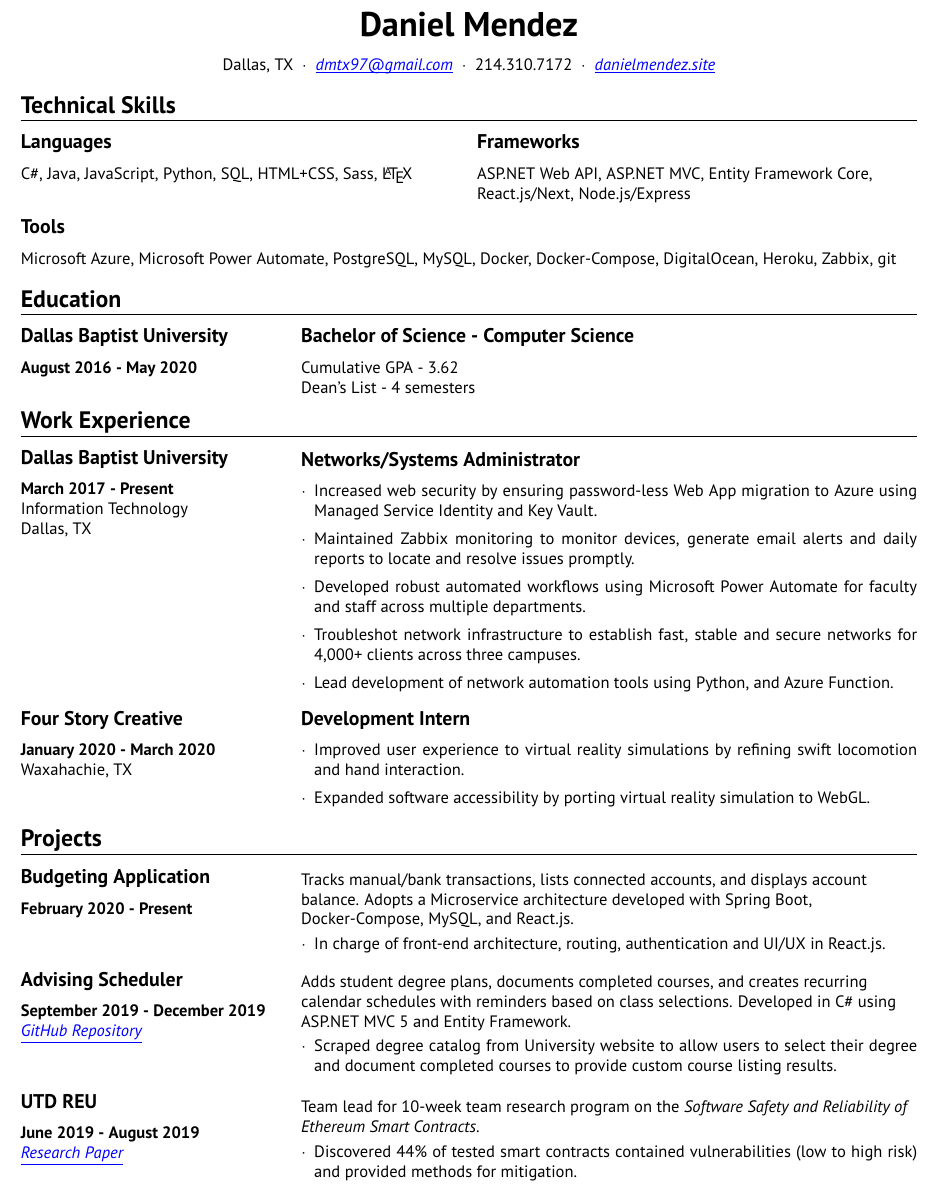
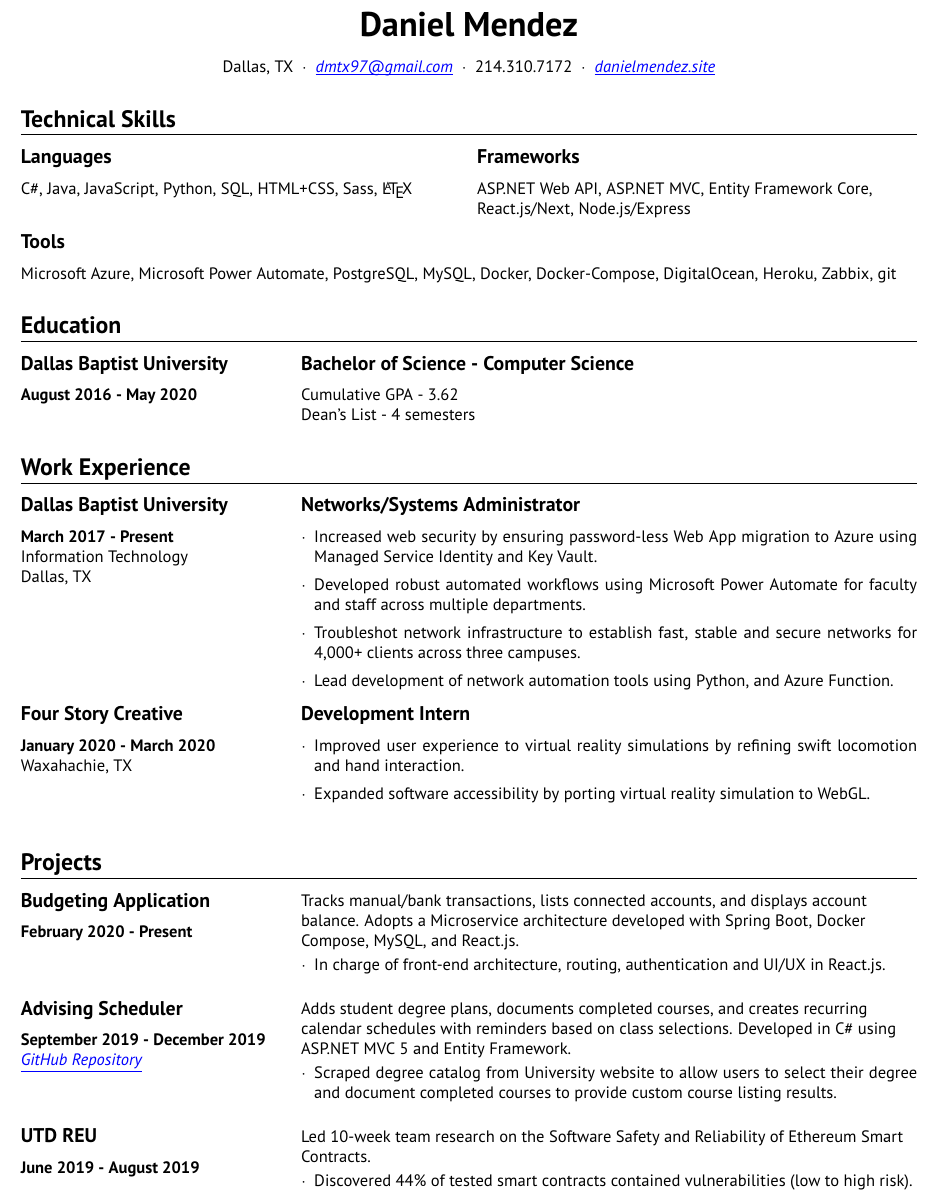
Before and after one commit to dmtx97/Daniel-Mendez-Resume, a LaTeX CV (mendez_daniel_resume.tex): part of the page, cut so that both start at the same text. Compiled offline with pdfLaTeX.

Commit message:
Minor reformatting

```diff
--- a/mendez_daniel_resume.tex
+++ b/mendez_daniel_resume.tex
@@ -46,19 +44,17 @@
 \begin{center}
     \large{\huge\textbf{Daniel Mendez}}
 \end{center}
-\vspace{-.4cm}
 \begin{center}
     Dallas, TX {\onehalfspacing} $\cdot$ {\onehalfspacing} \textit{\href{https://mail.google.com/mail/?view=cm&fs=1&to=dmtx97@gmail.com}{\underline{\smash{dmtx97@gmail.com}}}} {\onehalfspacing} $\cdot$ {\onehalfspacing} 214.310.7172 {\onehalfspacing} $\cdot$ {\onehalfspacing} \textit{\href{https://danielmendez.site}{\underline{\smash{danielmendez.site}}}}
 \end{center}
-\vspace{-.6cm}
 
 \section*{Technical Skills}
 \vspace{-.6cm}
 \par\noindent\textcolor{black}{\rule{\textwidth}{.5pt}}
-
+\vspace{-.8cm}
 \setcolumnwidth{.50\textwidth,0.50\textwidth}
 \begin{paracol}{2}
-    \begin{leftcolumn} \vspace{-.4cm}
+    \begin{leftcolumn}
         \sloppy
         \subsection*{Languages}
         \begin{flushleft}
@@ -79,37 +75,33 @@
     Microsoft Azure, Microsoft Power Automate, PostgreSQL, MySQL, Docker, Docker-Compose, DigitalOcean, Heroku, Zabbix, git
 \end{flushleft}
 
-\vspace{-.6cm}
 
 \section*{Education}
 \vspace{-.6cm}
 \par\noindent\textcolor{black}{\rule{\textwidth}{.5pt}}
-
+\vspace{-.8cm}
 \setcolumnwidth{.30\textwidth,0.70\textwidth}
 \begin{paracol}{2}
-    \begin{leftcolumn} \vspace{-.4cm}
+    \begin{leftcolumn}
         \sloppy
         \subsection*{Dallas Baptist University}
         \textbf{August 2016 -  May 2020}
     \end{leftcolumn}
 
-    \begin{rightcolumn} \vspace{-.4cm}
+    \begin{rightcolumn}
         \subsection*{Bachelor of Science - Computer Science}
         Cumulative GPA - 3.62 \\
         Dean's List - 4 semesters
     \end{rightcolumn}
 \end{paracol}
 
-
-\vspace{-.4cm}
-
 \section*{Work Experience}
 \vspace{-.6cm}
 \par\noindent\textcolor{black}{\rule{\textwidth}{.5pt}}
-
+\vspace{-.8cm}
 \setcolumnwidth{.30\textwidth,0.70\textwidth}
 \begin{paracol}{2}
-    \begin{leftcolumn} \vspace{-.4cm}
+    \begin{leftcolumn}
         \sloppy
         \subsection*{Dallas Baptist University}
         \textbf{March 2017 -  Present} \\
@@ -117,30 +109,27 @@
         Dallas, TX
     \end{leftcolumn}
 
-    \begin{rightcolumn} \vspace{-.36cm}
+    \begin{rightcolumn}
         \subsection*{Networks/Systems Administrator}
         \begin{itemize}[leftmargin=.28cm, itemsep=1pt]
             \item[$\cdot$] Increased web security by ensuring password-less Web App migration to Azure using Managed Service Identity and Key Vault.
-            \item[$\cdot$] Maintained Zabbix monitoring to monitor devices, generate email alerts and daily reports to locate and resolve issues promptly.
             \item[$\cdot$] Developed robust automated workflows using Microsoft Power Automate for faculty and staff across multiple departments.
             \item[$\cdot$] Troubleshot network infrastructure to establish fast, stable and secure networks for 4,000+ clients across three campuses.
             \item[$\cdot$] Lead development of network automation tools using Python, and Azure Function.
         \end{itemize}
     \end{rightcolumn}
 \end{paracol}
-
-\vspace{-.2cm}
-
+\vspace{-.6cm}
 \setcolumnwidth{.30\textwidth,0.70\textwidth}
 \begin{paracol}{2}
-    \begin{leftcolumn} \vspace{-.36cm}
+    \begin{leftcolumn}
         \sloppy
         \subsection*{Four Story Creative}
         \textbf{January 2020 -  March 2020} \\
         Waxahachie, TX
     \end{leftcolumn}
 
-    \begin{rightcolumn} \vspace{-.36cm}
+    \begin{rightcolumn}
         \subsection*{Development Intern}
         \begin{itemize}[leftmargin=.28cm, itemsep=1pt]
             \item[$\cdot$] Improved user experience to virtual reality simulations by refining swift locomotion and hand interaction.
@@ -150,70 +139,70 @@
 \end{paracol}
 
 
-\vspace{-.6cm}
-
 \section*{Projects}
 \vspace{-.6cm}
 \par\noindent\textcolor{black}{\rule{\textwidth}{.5pt}}
+\vspace{-.8cm}
+
 \setcolumnwidth{.30\textwidth,0.70\textwidth}
 \begin{paracol}{2}
-    \begin{leftcolumn} \vspace{-.36cm}
+    \begin{leftcolumn}
         \sloppy
         \subsection*{Budgeting Application}
         \textbf{February 2020 - Present}
+        % Spring Boot, Docker-Compose, MySQL, React.js
     \end{leftcolumn}
-
     \begin{rightcolumn}
-        \begin{flushleft} \vspace{-1.2mm}
-            Tracks manual/bank transactions, lists connected accounts, and displays account balance. Adopts a Microservice architecture developed with Spring Boot, Docker-Compose, MySQL, and React.js.
+        \vspace{.2cm}
+        \begin{flushleft}
+            Tracks manual/bank transactions, lists connected accounts, and displays account balance. Adopts a Microservice architecture developed with Spring Boot, Docker Compose, MySQL, and React.js.
         \end{flushleft}
         \vspace{-.6cm}
         \begin{itemize}[leftmargin=.28cm, itemsep=1pt]
-            \item[$\cdot$] In charge of front-end architecture, routing, authentication and UI/UX in React.js.
+            \item[$\cdot$]  In charge of front-end architecture, routing, authentication and UI/UX in React.js.
         \end{itemize}
     \end{rightcolumn}
 \end{paracol}
 
-\vspace{-.2cm}
+\vspace{-.4cm}
 
 \setcolumnwidth{.30\textwidth,0.70\textwidth}
 \begin{paracol}{2}
-    \begin{leftcolumn} \vspace{-.36cm}
+    \begin{leftcolumn}
         \sloppy
         \subsection*{Advising Scheduler}
         \textbf{September 2019 - December 2019} \\
         \textit{\href{https://github.com/javiSauce/DBU-Advising-Scheduler}{\underline{GitHub Repository}}}
     \end{leftcolumn}
-
     \begin{rightcolumn}
-        \begin{flushleft} \vspace{-1.2mm}
+        \vspace{.2cm}
+        \begin{flushleft}
             Adds student degree plans, documents completed courses, and creates recurring calendar schedules with reminders based on class selections. Developed in C\# using ASP.NET MVC 5 and Entity Framework.
         \end{flushleft}
         \vspace{-.6cm}
         \begin{itemize}[leftmargin=.28cm, itemsep=1pt]
-            \item[$\cdot$] Scraped degree catalog from University website to allow users to select their degree and document completed courses to provide custom course listing results.
+            \item[$\cdot$]  Scraped degree catalog from University website to allow users to select their degree and document completed courses to provide custom course listing results.
         \end{itemize}
     \end{rightcolumn}
 \end{paracol}
 
-\vspace{-.2cm}
+\vspace{-.4cm}
 
 \setcolumnwidth{.30\textwidth,0.70\textwidth}
 \begin{paracol}{2}
-    \begin{leftcolumn} \vspace{-.36cm}
+    \begin{leftcolumn}
         \sloppy
         \subsection*{UTD REU}
-        \textbf{June 2019 - August 2019} \\
-        \textit{\href{https://docs.google.com/document/d/1dJC4ZizbYnmTteADl6h6h520fjsair8w0PfatGXwfqI/edit?usp=sharing}{\underline{Research Paper}}}
+        \textbf{June 2019 - August 2019}
     \end{leftcolumn}
-
     \begin{rightcolumn}
-        \begin{flushleft} \vspace{-.5mm}
-            Team lead for 10-week team research program on the \textit{Software Safety and Reliability of Ethereum Smart Contracts}.
+        \vspace{.2cm}
+        \begin{flushleft}
+            Led 10-week team research on the Software Safety and Reliability of Ethereum Smart Contracts.
         \end{flushleft}
         \vspace{-.6cm}
         \begin{itemize}[leftmargin=.28cm, itemsep=1pt]
-            \item[$\cdot$] Discovered 44\% of tested smart contracts contained vulnerabilities (low to high risk) and provided methods for mitigation.
+            \item[$\cdot$]  Discovered 44\% of tested smart contracts contained vulnerabilities (low to high risk).
         \end{itemize}
     \end{rightcolumn}
 \end{paracol}
```
Also changed, not shown: mendez_daniel_resume.pdf, mendez_daniel_resume.tex (4 more changed lines).
